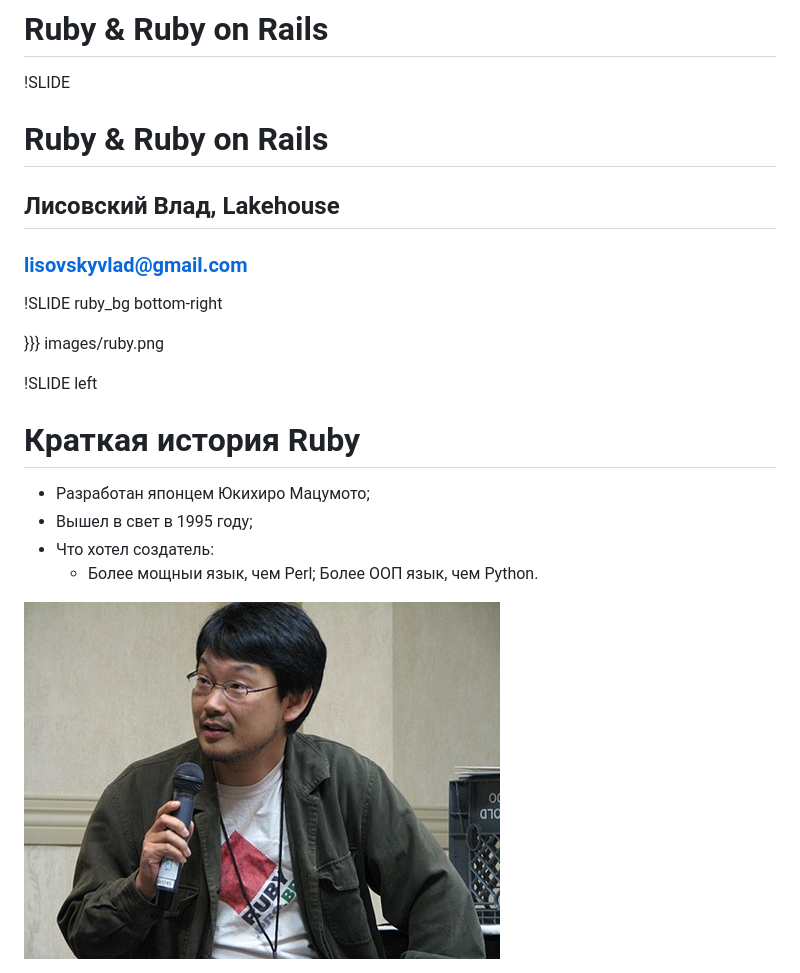
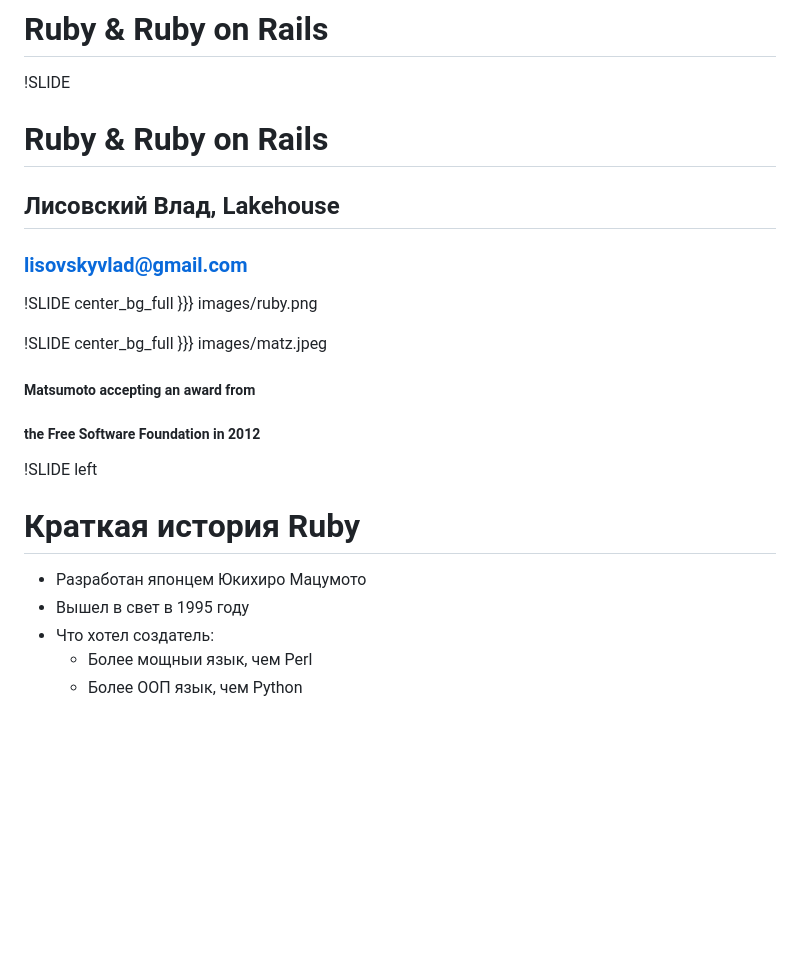
Before and after one commit to lisovskyvlad/ruby_ror_presentation, a Markdown page: index.md, the part around the change. GitHub-like rendering; pictures changed too: images/matz.jpeg; blank space fills up the shorter version.

Commit message:
add slide with matsumoto and goals

```diff
--- a/index.md
+++ b/index.md
@@ -1,24 +1,23 @@
 # Ruby & Ruby on Rails
 
 !SLIDE
-
 # Ruby & Ruby on Rails
-
 ## Лисовский Влад, Lakehouse
-
 ### lisovskyvlad@gmail.com
 
-!SLIDE ruby_bg bottom-right
-
+!SLIDE center_bg_full
 }}} images/ruby.png
 
+!SLIDE center_bg_full
+}}} images/matz.jpeg
+##### Matsumoto accepting an award from
+##### the Free Software Foundation in 2012
+
 !SLIDE left
-
 # Краткая история Ruby
 
-* Разработан японцем Юкихиро Мацумото;
-* Вышел в свет в 1995 году;
+* Разработан японцем Юкихиро Мацумото
+* Вышел в свет в 1995 году
 * Что хотел создатель:
-  * Более мощныи язык, чем Perl; Более ООП язык, чем Python.
-
-<img src="images/matz.jpeg">
+  * Более мощныи язык, чем Perl
+  * Более ООП язык, чем Python
```
Also changed, not shown: 3 other files.
